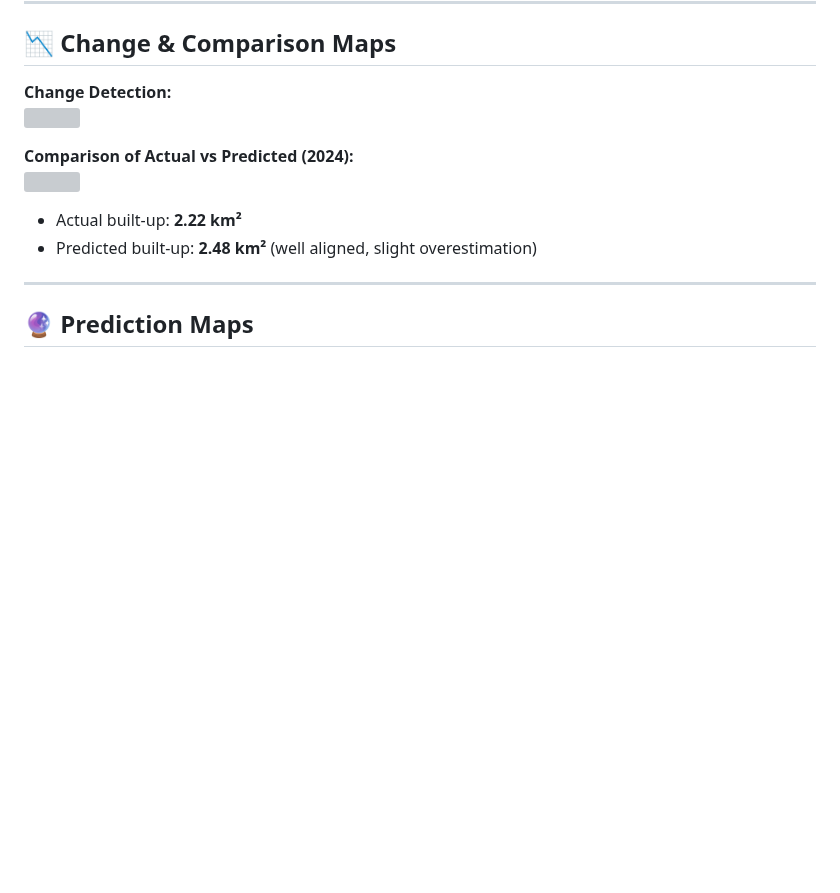
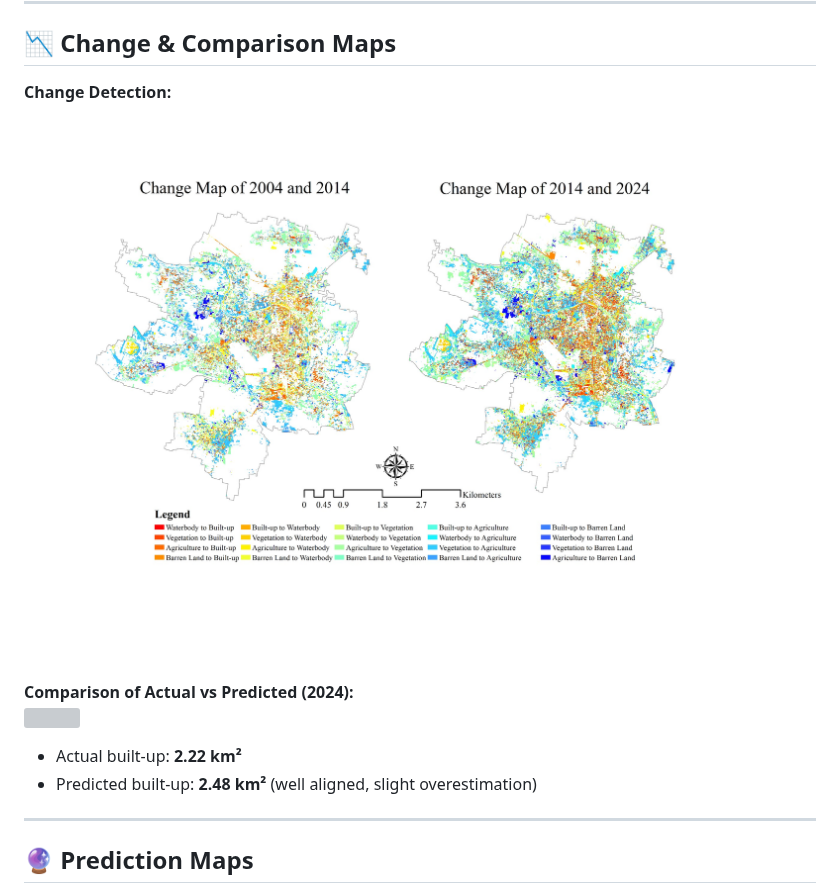
Before and after one commit to khalidbinshofiq/khalidbinshofiq, a Markdown page: research/LULC_Prediction.md, the part around the change. Drawn GitHub-style; blank space fills up the shorter version; grey boxes are pictures that could not be loaded.

```diff
--- a/research/LULC_Prediction.md
+++ b/research/LULC_Prediction.md
@@ -30,7 +30,7 @@
 
 ## 📉 Change & Comparison Maps
 **Change Detection:**
-![](../change_maps.png)
+![](../change_maps.jpg)
 
 **Comparison of Actual vs Predicted (2024):**
 ![](../comparison_2024.png)
```
